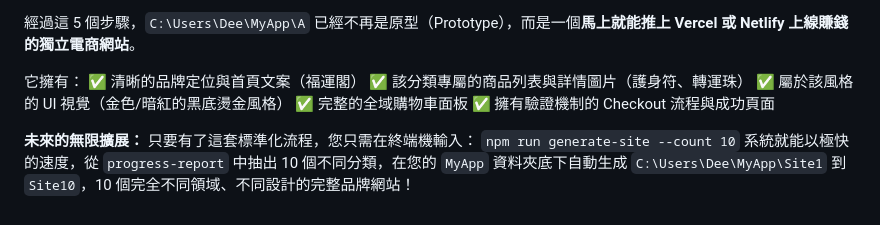
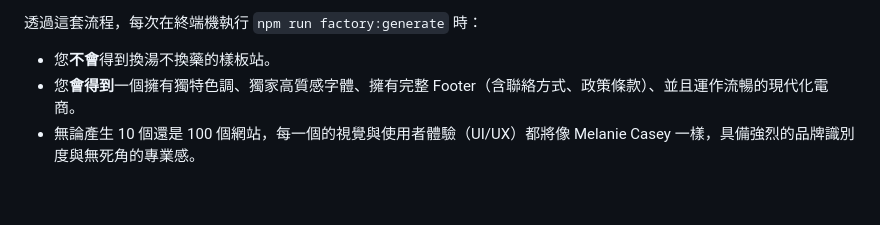
Before and after one commit to dee0917/progress-report, a Markdown page: BRAND_FACTORY_PIPELINE.md, the part around one of its changes. Drawn GitHub-style.

Commit message:
docs: upgrade BRAND_FACTORY_PIPELINE to UI/UX Pro Max standard - unique design systems per site, complete footer/policy pages, Melanie Casey-level quality benchmark

```diff
--- a/BRAND_FACTORY_PIPELINE.md
+++ b/BRAND_FACTORY_PIPELINE.md
@@ -74,14 +66,5 @@
 
-經過這 5 個步驟，`C:\Users\Dee\MyApp\A` 已經不再是原型（Prototype），而是一個**馬上就能推上 Vercel 或 Netlify 上線賺錢的獨立電商網站**。
-
-它擁有：
-✅ 清晰的品牌定位與首頁文案（福運閣）
-✅ 該分類專屬的商品列表與詳情圖片（護身符、轉運珠）
-✅ 屬於該風格的 UI 視覺（金色/暗紅的黑底燙金風格）
-✅ 完整的全域購物車面板
-✅ 擁有驗證機制的 Checkout 流程與成功頁面
-
-**未來的無限擴展：**
-只要有了這套標準化流程，您只需在終端機輸入：
-`npm run generate-site --count 10`
-系統就能以極快的速度，從 `progress-report` 中抽出 10 個不同分類，在您的 `MyApp` 資料夾底下自動生成 `C:\Users\Dee\MyApp\Site1` 到 `Site10`，10 個完全不同領域、不同設計的完整品牌網站！
+透過這套流程，每次在終端機執行 `npm run factory:generate` 時：
+- 您**不會**得到換湯不換藥的樣板站。
+- 您**會得到**一個擁有獨特色調、獨家高質感字體、擁有完整 Footer（含聯絡方式、政策條款）、並且運作流暢的現代化電商。
+- 無論產生 10 個還是 100 個網站，每一個的視覺與使用者體驗（UI/UX）都將像 Melanie Casey 一樣，具備強烈的品牌識別度與無死角的專業感。
```
Also changed, not shown: other parts of BRAND_FACTORY_PIPELINE.md (+44 -52 lines).
